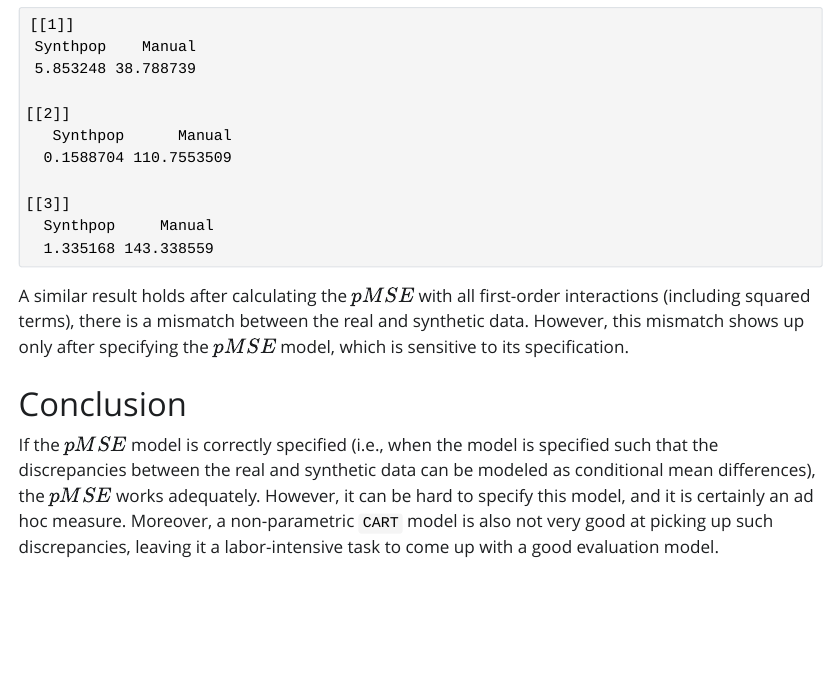
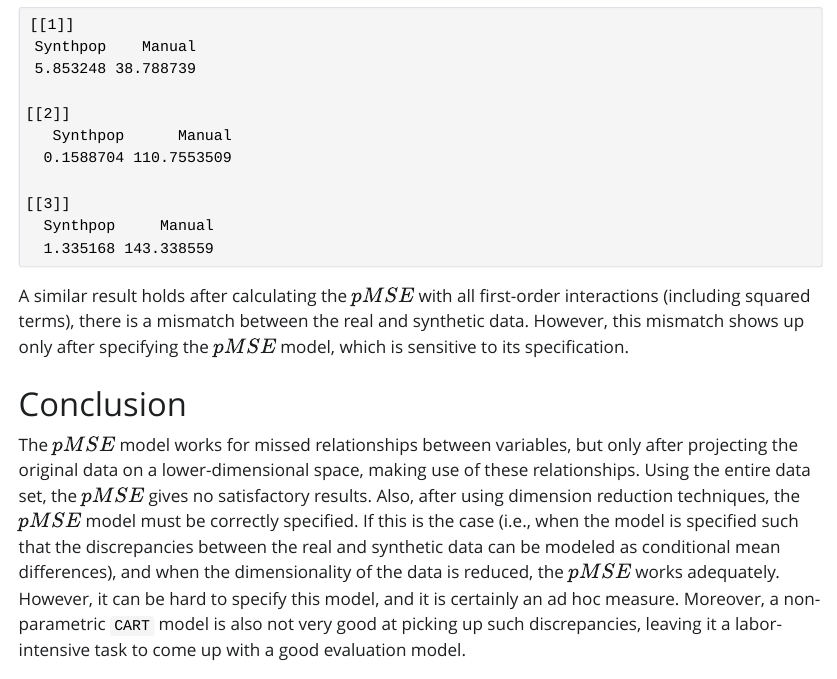
Before and after one commit to thomvolker/SynUtility, a Quarto document (test_pmse.qmd): the page in a window 1100 px wide, from 11800 px down. The pictures show the output file test_pmse.html that the author committed with the source, opened offline; Quarto's library style sheets are replaced by a plain one without menus.

Commit message:
add text on dimension reduction

```diff
--- a/test_pmse.qmd
+++ b/test_pmse.qmd
@@ -273,6 +273,7 @@ A similar result holds after calculating the $pMSE$ with all first-order interac
 
 # Conclusion
 
-If the $pMSE$ model is correctly specified (i.e., when the model is specified such that the discrepancies between the real and synthetic data can be modeled as conditional mean differences), the $pMSE$ works adequately. However, it can be hard to specify this model, and it is certainly an ad hoc measure. Moreover, a non-parametric `CART` model is also not very good at picking up such discrepancies, leaving it a labor-intensive task to come up with a good evaluation model.
+The $pMSE$ model works for missed relationships between variables, but only after projecting the original data on a lower-dimensional space, making use of these relationships. Using the entire data set, the $pMSE$ gives no satisfactory results. Also, after using dimension reduction techniques, the $pMSE$ model must be correctly specified.
+If this is the case (i.e., when the model is specified such that the discrepancies between the real and synthetic data can be modeled as conditional mean differences), and when the dimensionality of the data is reduced, the $pMSE$ works adequately. However, it can be hard to specify this model, and it is certainly an ad hoc measure. Moreover, a non-parametric `CART` model is also not very good at picking up such discrepancies, leaving it a labor-intensive task to come up with a good evaluation model.
 
 In these instances, the Kolmogorov-Smirnov test provided an easy-to-use alternative that requires little specification, but depends on correctly reducing the dimensionality of the problem in such a way that the two data sets are maximally different on one component. Preferably, this single component is the first component, to only having to test the first component, rather than all $p$ components.
```
Also changed, not shown: test_pmse.html.
